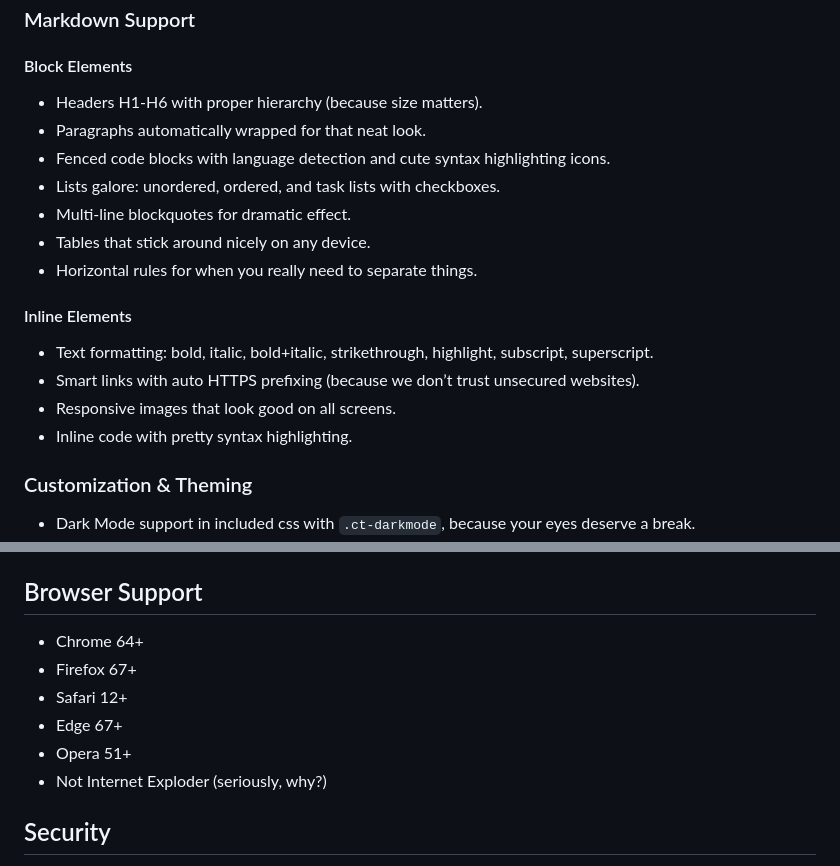
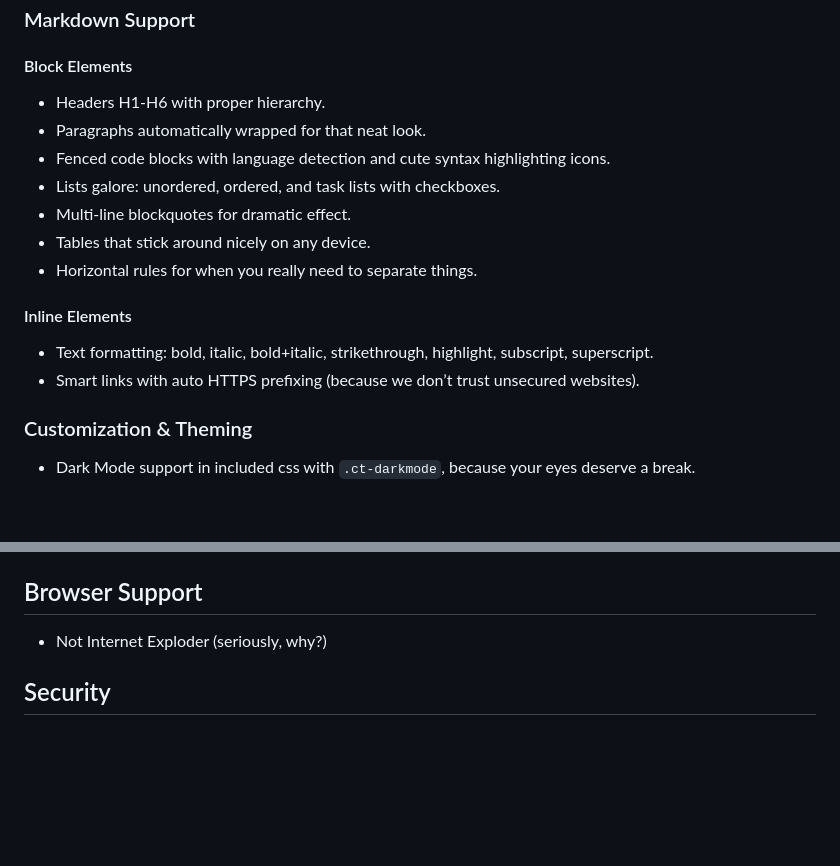
Before and after one commit to IEatUranium238/Cattown, a Markdown page: README.md, 2 parts joined by grey strips. Rendered like a GitHub page; blank space fills up the shorter version.

```diff
--- a/README.md
+++ b/README.md
@@ -17,7 +17,7 @@ A light, pure JavaScript markdown parser that transforms your markdown into clea
 ### Markdown Support
 
 #### Block Elements
-- Headers H1-H6 with proper hierarchy (because size matters).
+- Headers H1-H6 with proper hierarchy.
 - Paragraphs automatically wrapped for that neat look.
 - Fenced code blocks with language detection and cute syntax highlighting icons.
 - Lists galore: unordered, ordered, and task lists with checkboxes.
@@ -28,8 +28,6 @@ A light, pure JavaScript markdown parser that transforms your markdown into clea
 #### Inline Elements
 - Text formatting: bold, italic, bold+italic, strikethrough, highlight, subscript, superscript.
 - Smart links with auto HTTPS prefixing (because we don’t trust unsecured websites).
-- Responsive images that look good on all screens.
-- Inline code with pretty syntax highlighting.
 
 ### Customization & Theming
 - Dark Mode support in included css with `.ct-darkmode`, because your eyes deserve a break.
@@ -170,11 +168,6 @@ import { returnHTML } from 'cattown';
 
 ## Browser Support
 
-- Chrome 64+
-- Firefox 67+
-- Safari 12+
-- Edge 67+
-- Opera 51+
 - Not Internet Exploder (seriously, why?)
 
 ## Security
```
